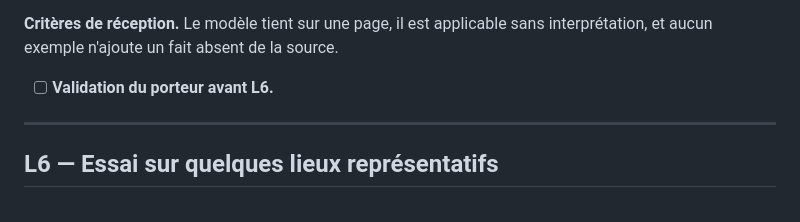
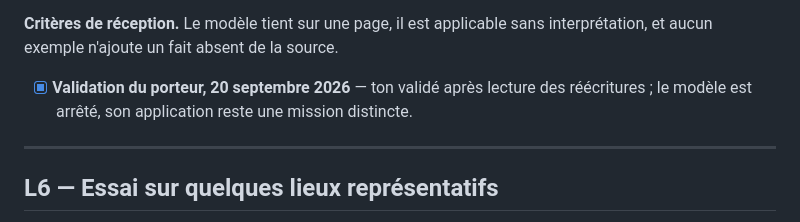
Before and after one commit to hericlibong/patrimoine-industriel-orne, a Markdown page: docs/F10_site/roadmap_mode_lieu.md, the part around one of its changes. Drawn GitHub-style.

```diff
--- a/docs/F10_site/roadmap_mode_lieu.md
+++ b/docs/F10_site/roadmap_mode_lieu.md
@@ -306,7 +306,9 @@ attendus du porteur. **En attente de validation ; L5 n'est pas close.**
 **Critères de réception.** Le modèle tient sur une page, il est applicable sans
 interprétation, et aucun exemple n'ajoute un fait absent de la source.
 
-- [ ] **Validation du porteur avant L6.**
+- [x] **Validation du porteur, 20 septembre 2026** — ton validé après lecture
+      des réécritures ; le modèle est arrêté, son application reste une mission
+      distincte.
 
 ---
 
```
Also changed, not shown: other parts of docs/F10_site/roadmap_mode_lieu.md (+4 -4 lines), docs/F10_site/L5_calibration.md (+48 -15 lines), docs/F10_site/L5_modele_transformation_historiques.md (+14 -15 lines).
